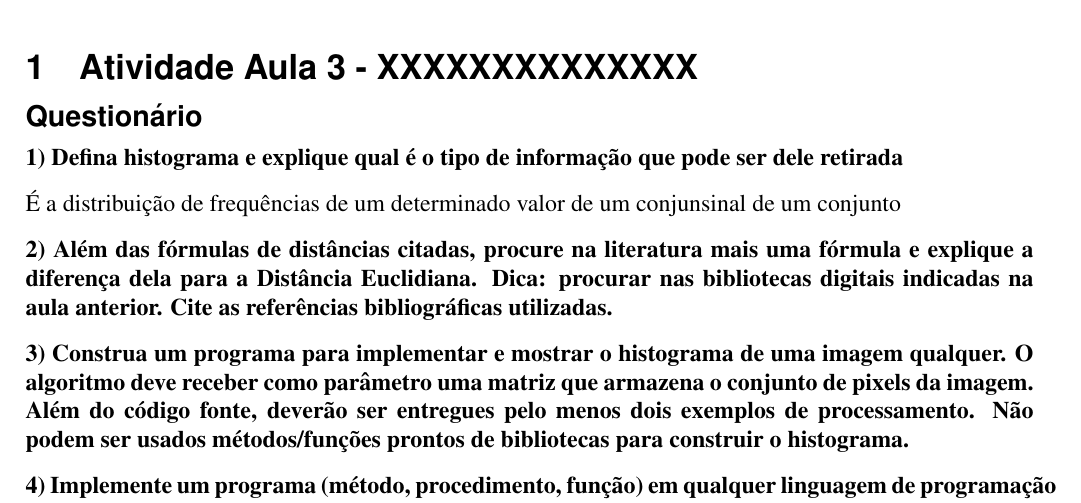
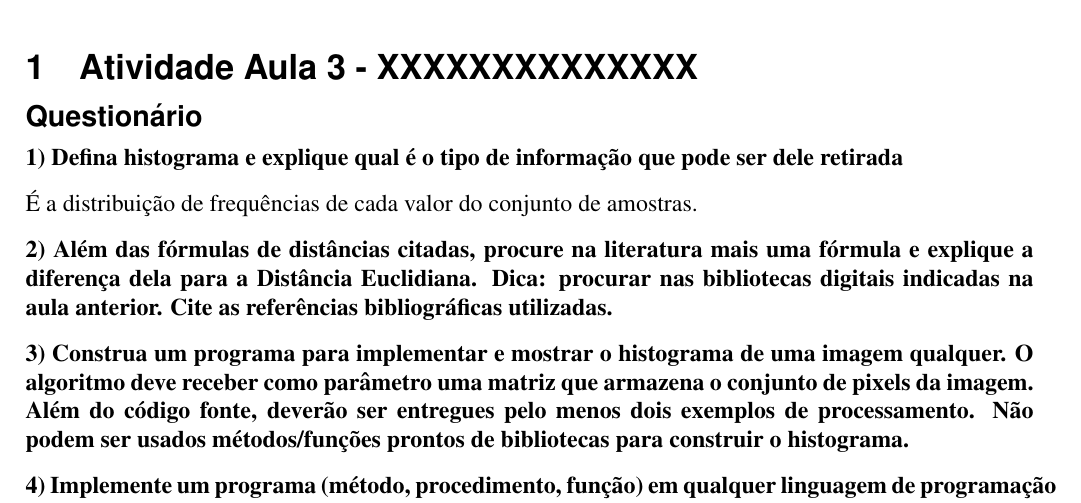
Before and after one commit to tolstenko/ComputerGraphicsLectures, a LaTeX document (atividade02.tex): part of page 1 of 7, cut so that both start at the same text. Compiled offline with pdfLaTeX.

Commit message:
Update on Overleaf.

```diff
--- a/atividade02.tex
+++ b/atividade02.tex
@@ -85,7 +85,7 @@
 
 \textbf{1) Defina histograma e explique qual é o tipo de informação que pode ser dele retirada}
 
-É a distribuição de frequências de um determinado valor de um conjunsinal de um conjunto
+É a distribuição de frequências de cada valor do conjunto de amostras.
 
 \textbf{2) Além das fórmulas de distâncias citadas, procure na literatura mais uma fórmula e explique a diferença dela para a Distância Euclidiana. Dica: procurar nas bibliotecas digitais indicadas na aula anterior. Cite as referências bibliográficas
 utilizadas.
```
